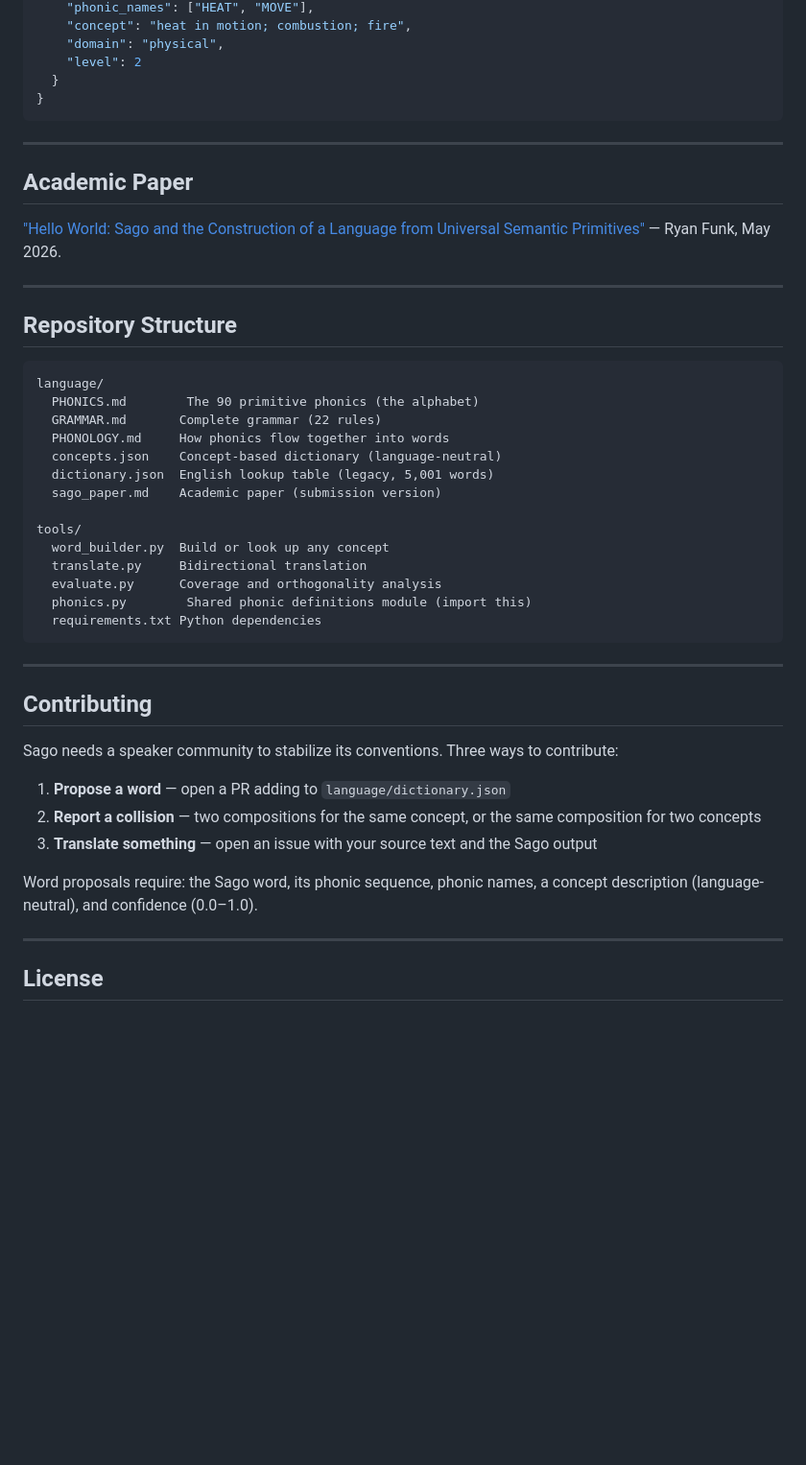
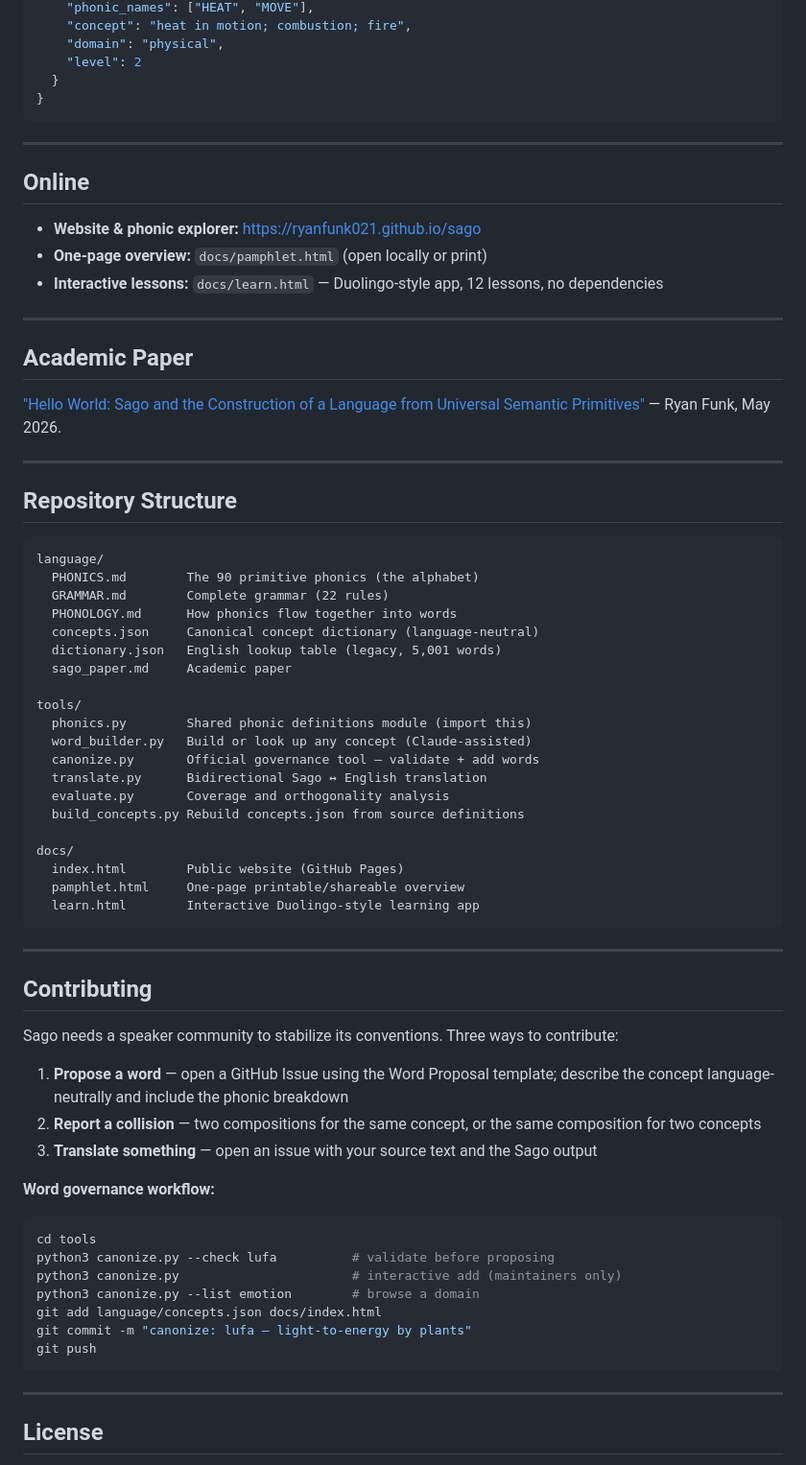
Before and after one commit to RyanFunk021/sago, a Markdown page: README.md, the part around the change. Shown at 96% size. Drawn GitHub-style; blank space fills up the shorter version.

Commit message:
docs: update README — add docs/ section, canonize workflow, online links
- Repo structure now includes docs/ (index.html, pamphlet.html, learn.html)
- tools/ section adds canonize.py and build_concepts.py
- Contributing section replaced direct dictionary.json edit with canonize workflow
- Online section links to GitHub Pages, pamphlet, and learning app

Co-Authored-By: Claude Sonnet 4.6 <noreply@anthropic.com>

````diff
--- a/README.md
+++ b/README.md
@@ -106,6 +106,14 @@ New words are proposed by opening a pull request adding an entry to [`language/c
 
 ---
 
+## Online
+
+- **Website & phonic explorer:** https://ryanfunk021.github.io/sago
+- **One-page overview:** `docs/pamphlet.html` (open locally or print)
+- **Interactive lessons:** `docs/learn.html` — Duolingo-style app, 12 lessons, no dependencies
+
+---
+
 ## Academic Paper
 
 ["Hello World: Sago and the Construction of a Language from Universal Semantic Primitives"](language/sago_paper.md) — Ryan Funk, May 2026.
@@ -117,18 +125,24 @@ New words are proposed by opening a pull request adding an entry to [`language/c
 ```
 language/
   PHONICS.md        The 90 primitive phonics (the alphabet)
-  GRAMMAR.md       Complete grammar (22 rules)
-  PHONOLOGY.md     How phonics flow together into words
-  concepts.json    Concept-based dictionary (language-neutral)
-  dictionary.json  English lookup table (legacy, 5,001 words)
-  sago_paper.md    Academic paper (submission version)
+  GRAMMAR.md        Complete grammar (22 rules)
+  PHONOLOGY.md      How phonics flow together into words
+  concepts.json     Canonical concept dictionary (language-neutral)
+  dictionary.json   English lookup table (legacy, 5,001 words)
+  sago_paper.md     Academic paper
 
 tools/
-  word_builder.py  Build or look up any concept
-  translate.py     Bidirectional translation
-  evaluate.py      Coverage and orthogonality analysis
   phonics.py        Shared phonic definitions module (import this)
-  requirements.txt Python dependencies
+  word_builder.py   Build or look up any concept (Claude-assisted)
+  canonize.py       Official governance tool — validate + add words
+  translate.py      Bidirectional Sago ↔ English translation
+  evaluate.py       Coverage and orthogonality analysis
+  build_concepts.py Rebuild concepts.json from source definitions
+
+docs/
+  index.html        Public website (GitHub Pages)
+  pamphlet.html     One-page printable/shareable overview
+  learn.html        Interactive Duolingo-style learning app
 ```
 
 ---
@@ -137,11 +151,20 @@ tools/
 
 Sago needs a speaker community to stabilize its conventions. Three ways to contribute:
 
-1. **Propose a word** — open a PR adding to `language/dictionary.json`
+1. **Propose a word** — open a GitHub Issue using the Word Proposal template; describe the concept language-neutrally and include the phonic breakdown
 2. **Report a collision** — two compositions for the same concept, or the same composition for two concepts
 3. **Translate something** — open an issue with your source text and the Sago output
 
-Word proposals require: the Sago word, its phonic sequence, phonic names, a concept description (language-neutral), and confidence (0.0–1.0).
+**Word governance workflow:**
+```bash
+cd tools
+python3 canonize.py --check lufa          # validate before proposing
+python3 canonize.py                       # interactive add (maintainers only)
+python3 canonize.py --list emotion        # browse a domain
+git add language/concepts.json docs/index.html
+git commit -m "canonize: lufa — light-to-energy by plants"
+git push
+```
 
 ---
 
````
